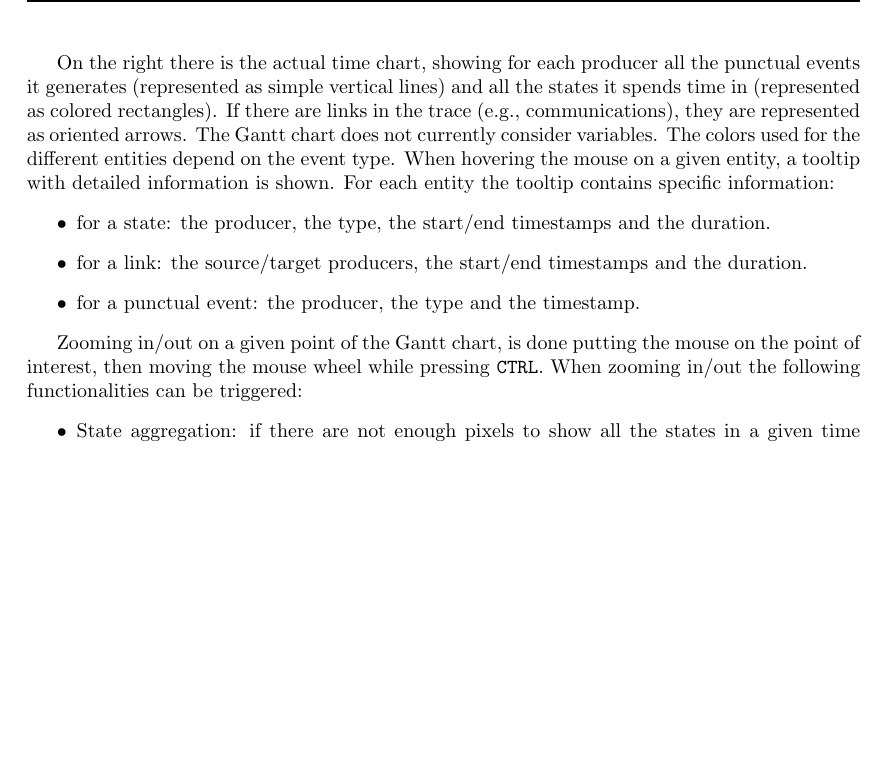
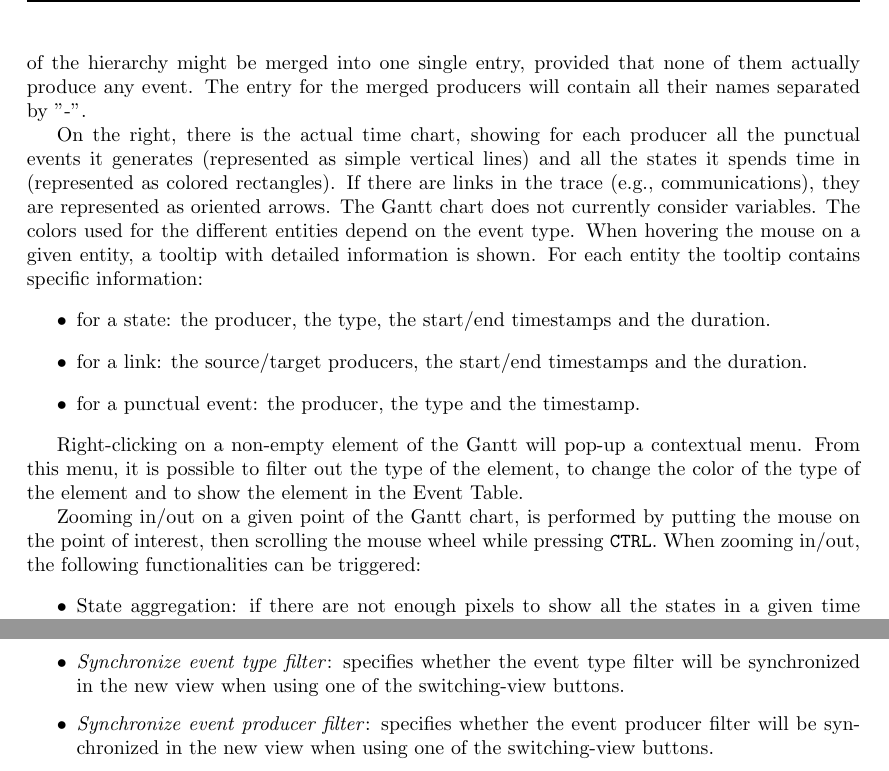
Before and after one commit to soctrace-inria/framesoc.doc, a LaTeX document (user_guide/framesoc_user_guide.tex): part of page 21 of 33 before the commit and two parts of pages 21 and 27 of 33 after it, the two joined at a grey line, cut at the place of the change, the shorter picture padded with empty space. Compiled offline with pdfLaTeX.

Commit message:
Updated user guide for version 1.0.10

```diff
--- a/user_guide/framesoc_user_guide.tex
+++ b/user_guide/framesoc_user_guide.tex
@@ -18,7 +18,7 @@
 
 %%
 %% date
-\RRdate{July 2015}
+\RRdate{October 2015}
 %%
 %% If version 2
 %% \RRversion{2}
@@ -540,7 +541,9 @@ Right clicking on a node, a contextual menu is shown.
 For leaf nodes, the menu allows the user to hide them.
 For non-leaf nodes, the menu allows the user to hide them and their sons, or to expand/collapse them.
+Note that the top event producers of the hierarchy might be merged into one single entry, provided that none of them actually produce any event.
+The entry for the merged producers will contain all their names separated by "-".
 
-On the right there is the actual time chart, showing for each producer all the punctual events it generates (represented as simple vertical lines) and all the states it spends time in (represented as colored rectangles).
+On the right, there is the actual time chart, showing for each producer all the punctual events it generates (represented as simple vertical lines) and all the states it spends time in (represented as colored rectangles).
 If there are links in the trace (e.g., communications), they are represented as oriented arrows.
 The Gantt chart does not currently consider variables.
 The colors used for the different entities depend on the event type.
@@ -552,8 +555,11 @@ For each entity the tooltip contains specific information:
  \item for a punctual event: the producer, the type and the timestamp.
 \end{itemize}
 
-Zooming in/out on a given point of the Gantt chart, is done putting the mouse on the point of interest, then moving the mouse wheel while pressing \texttt{CTRL}.
-When zooming in/out the following functionalities can be triggered:
+Right-clicking on a non-empty element of the Gantt will pop-up a contextual menu.
+From this menu, it is possible to filter out the type of the element, to change the color of the type of the element and to show the element in the Event Table.
+
+Zooming in/out on a given point of the Gantt chart, is performed by putting the mouse on the point of interest, then scrolling the mouse wheel while pressing \texttt{CTRL}.
+When zooming in/out, the following functionalities can be triggered:
 \begin{itemize}
  \item State aggregation: if there are not enough pixels to show all the states in a given time region, these states are aggregated and a black point is displayed above the point where the aggregation took place.
  \item Link filtering: if there are not enough pixels to show all the links in a given time region, only the visible links are shown.
@@ -804,8 +810,12 @@ Plugin tools are installed and removed using the normal Eclipse procedure (\text
 
 The \emph{Other} (Fig.\ref{fig:other_tab}) tab shows miscellaneous options:
 \begin{itemize}
+	\item \emph{Synchronize event type filter}: specifies whether the event type filter will be synchronized in the new view when using one of the switching-view buttons.
+	\item \emph{Synchronize event producer filter}: specifies whether the event producer filter will be synchronized in the new view when using one of the switching-view buttons.
 	\item \emph{Ask for Tool Removal}: when a tool is present in the database but is no longer loaded in Framesoc, Framesoc deletes the corresponding tool entry from the database. This option enables to show a dialog, letting the user decide to keep or delete the tool from the database.
 \end{itemize}
+
+
 
 \subsection{Trace Import}
 \label{subsec:import}
```
Also changed, not shown: user_guide/images/conf_other.png, user_guide/framesoc_user_guide.tex (19 more changed lines).
